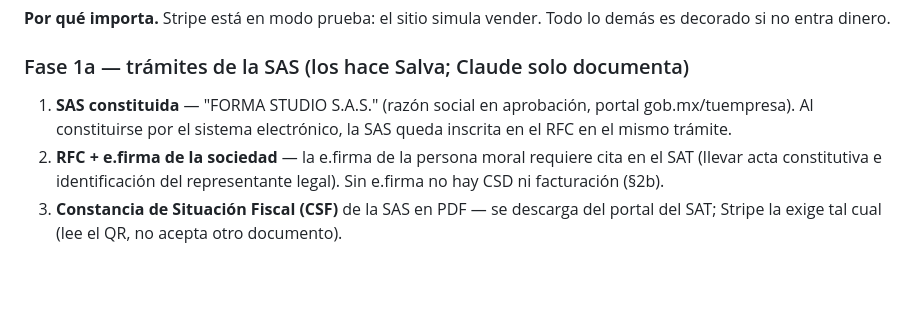
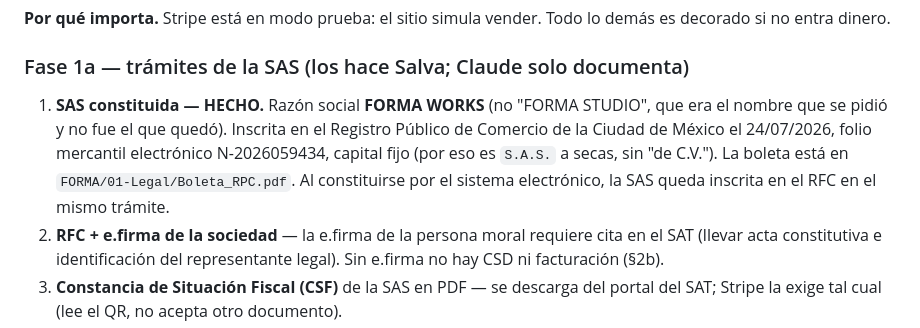
Before and after one commit to salvamalfa/formamx, a Markdown page: docs/NEGOCIO.md, the part around the change. Rendered like a GitHub page; blank space fills up the shorter version.

```diff
--- a/docs/NEGOCIO.md
+++ b/docs/NEGOCIO.md
@@ -52,9 +52,13 @@ lo demás es decorado si no entra dinero.
 
 ### Fase 1a — trámites de la SAS (los hace Salva; Claude solo documenta)
 
-1. **SAS constituida** — "FORMA STUDIO S.A.S." (razón social en aprobación,
-   portal gob.mx/tuempresa). Al constituirse por el sistema electrónico, la
-   SAS queda inscrita en el RFC en el mismo trámite.
+1. **SAS constituida — HECHO.** Razón social **FORMA WORKS** (no "FORMA
+   STUDIO", que era el nombre que se pidió y no fue el que quedó). Inscrita en
+   el Registro Público de Comercio de la Ciudad de México el 24/07/2026, folio
+   mercantil electrónico N-2026059434, capital fijo (por eso es `S.A.S.` a
+   secas, sin "de C.V."). La boleta está en
+   `FORMA/01-Legal/Boleta_RPC.pdf`. Al constituirse por el sistema electrónico,
+   la SAS queda inscrita en el RFC en el mismo trámite.
 2. **RFC + e.firma de la sociedad** — la e.firma de la persona moral requiere
    cita en el SAT (llevar acta constitutiva e identificación del representante
    legal). Sin e.firma no hay CSD ni facturación (§2b).
```
Also changed, not shown: docs/MARKETING.md (+55 -18 lines).
